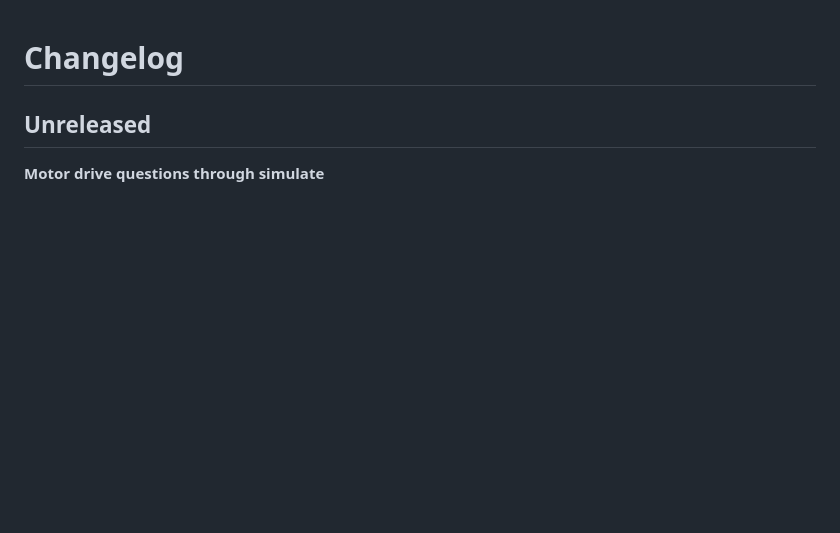
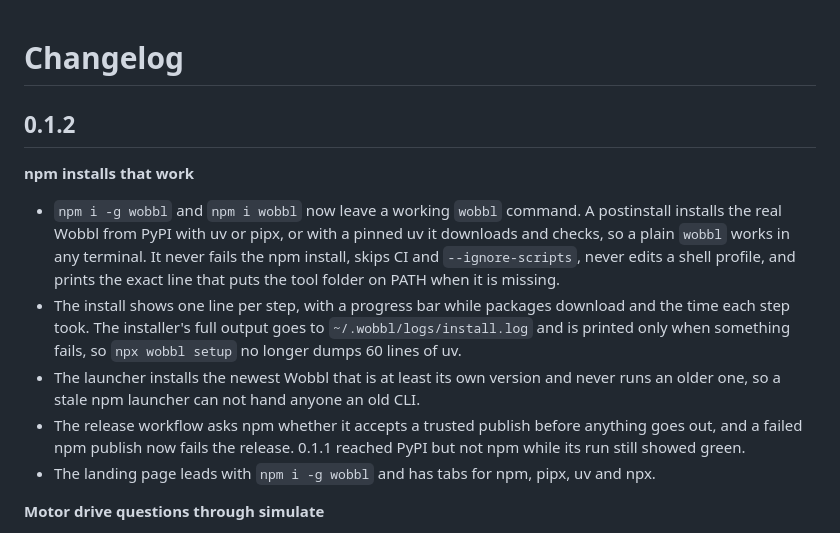
Before and after one commit to sohan-bhat/wobbl, a Markdown page: CHANGELOG.md, the part around the change. Rendered like a GitHub page; blank space fills up the shorter version.

Commit message:
Add the 0.1.2 changelog entry for the npm install work

```diff
--- a/CHANGELOG.md
+++ b/CHANGELOG.md
@@ -1,6 +1,22 @@
 # Changelog
 
-## Unreleased
+## 0.1.2
+
+**npm installs that work**
+- `npm i -g wobbl` and `npm i wobbl` now leave a working `wobbl` command. A postinstall
+  installs the real Wobbl from PyPI with uv or pipx, or with a pinned uv it downloads and
+  checks, so a plain `wobbl` works in any terminal. It never fails the npm install, skips
+  CI and `--ignore-scripts`, never edits a shell profile, and prints the exact line that
+  puts the tool folder on PATH when it is missing.
+- The install shows one line per step, with a progress bar while packages download and the
+  time each step took. The installer's full output goes to `~/.wobbl/logs/install.log` and
+  is printed only when something fails, so `npx wobbl setup` no longer dumps 60 lines of uv.
+- The launcher installs the newest Wobbl that is at least its own version and never runs an
+  older one, so a stale npm launcher can not hand anyone an old CLI.
+- The release workflow asks npm whether it accepts a trusted publish before anything goes
+  out, and a failed npm publish now fails the release. 0.1.1 reached PyPI but not npm while
+  its run still showed green.
+- The landing page leads with `npm i -g wobbl` and has tabs for npm, pipx, uv and npx.
 
 **Motor drive questions through simulate**
 - `wobbl simulate` answers whether a motor can drive a mechanism: the torque, speed,
```
